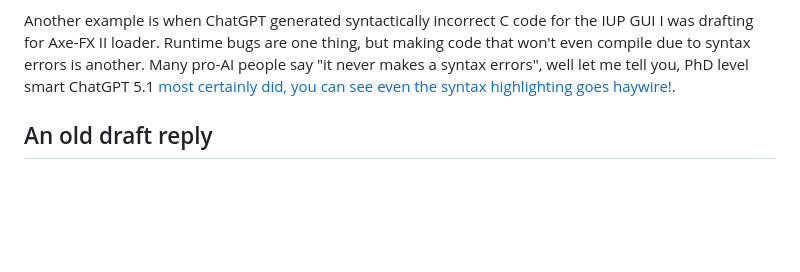
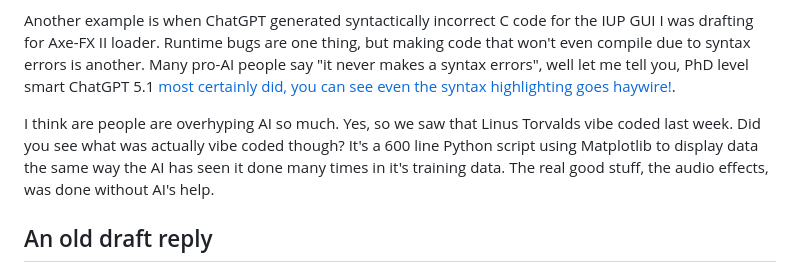
Before and after one commit to M0JXD/m0jxd.github.io, a Markdown page: src/ai-feelings.md, the part around the change. Drawn GitHub-style; blank space fills up the shorter version.

```diff
--- a/src/ai-feelings.md
+++ b/src/ai-feelings.md
@@ -16,6 +16,8 @@ I also don't agree with the sentiment of "you have to use it or you'll get left
 AI has consistently made mistakes for me. I'm a junior and arguably mediocre developer and all things considered (not that I want to be, I'm always aiming to improve!). While I did ask ChatGPT and Gemini to help me with some of the weird oddities with the CSS on this site (the footer and aligning the sitemap link), it took a while before we got there and the reality was that its constant mistakes required me to learn enough that I was nearly doing it myself anyways. I asked Gemini to try and fix the image scaling before I ended up scrapping it's long over-bloated solution that wasn't quite right to one that works how I wanted in 20 lines.
 
 Another example is when ChatGPT generated syntactically incorrect C code for the IUP GUI I was drafting for Axe-FX II loader. Runtime bugs are one thing, but making code that won't even compile due to syntax errors is another. Many pro-AI people say "it never makes a syntax errors", well let me tell you, PhD level smart ChatGPT 5.1 [most certainly did, you can see even the syntax highlighting goes haywire!](https://chatgpt.com/share/691b851f-0dc8-8001-83e1-f58034df940f).
+
+I think are people are overhyping AI so much. Yes, so we saw that Linus Torvalds vibe coded last week. Did you see what was actually vibe coded though? It's a 600 line Python script using Matplotlib to display data the same way the AI has seen it done many times in it's training data. The real good stuff, the audio effects, was done without AI's help.
 
 ## An old draft reply
 
```
Also changed, not shown: src/programming.md (+4 -5 lines).
